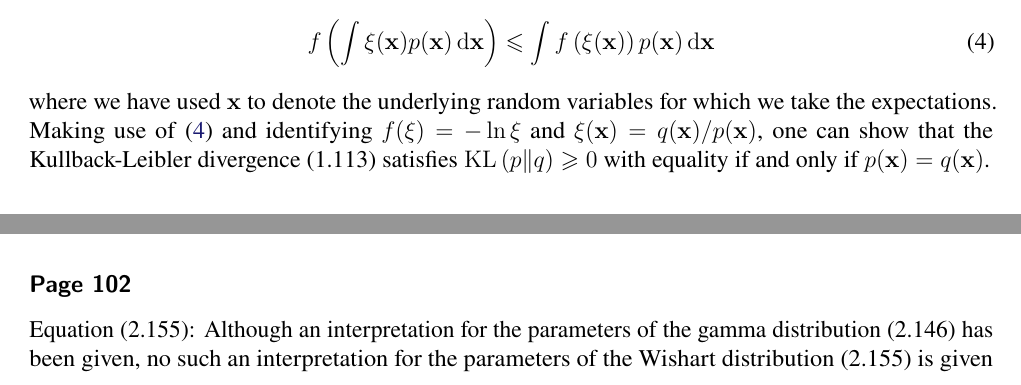
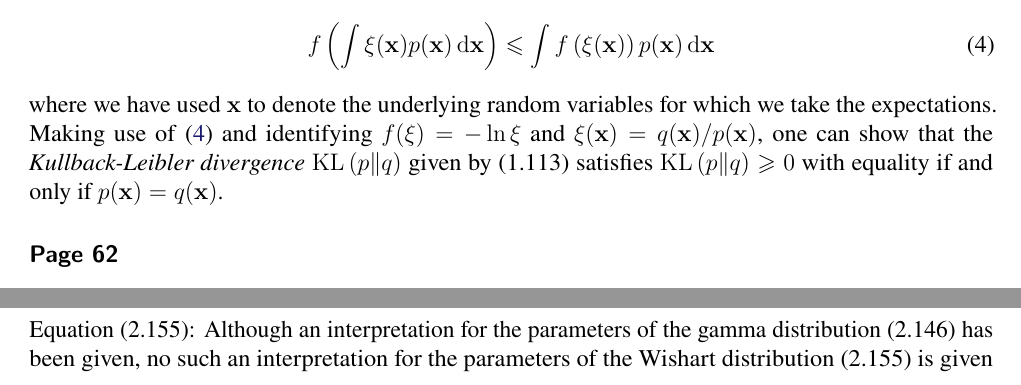
Before and after one commit to yousuketakada/prml_errata, a LaTeX document (prml_errata.tex): two parts of pages 2 and 5 of 35 before the commit and two parts of pages 2 and 6 of 35 after it, joined at a grey line, cut so that both start at the same text. Compiled offline with pdfLaTeX.

Commit message:
Emphasize KL divergence

```diff
--- a/prml_errata.tex
+++ b/prml_errata.tex
@@ -147,7 +147,9 @@ where we have used $\mathbf{x}$ to denote the underlying random variables
 for which we take the expectations.
 Making use of \eqref{eq:Jensen_inequality_continuous} and
 identifying $f(\xi) = -\ln\xi$ and $\xi(\mathbf{x}) = q(\mathbf{x})/p(\mathbf{x})$,
-one can show that the Kullback-Leibler divergence~(1.113) satisfies
+one can show that
+the \emph{Kullback-Leibler divergence}~$\operatorname{KL}\left( p \middle\| q \right)$
+given by (1.113) satisfies
 $\operatorname{KL}\left( p \middle\| q \right) \geqslant 0$ with equality if and only if
 $p(\mathbf{x}) = q(\mathbf{x})$.
 
```
